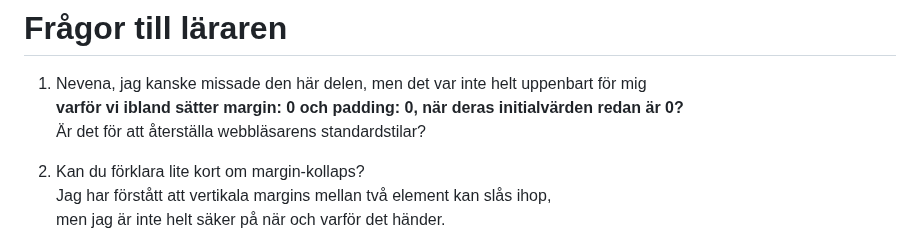
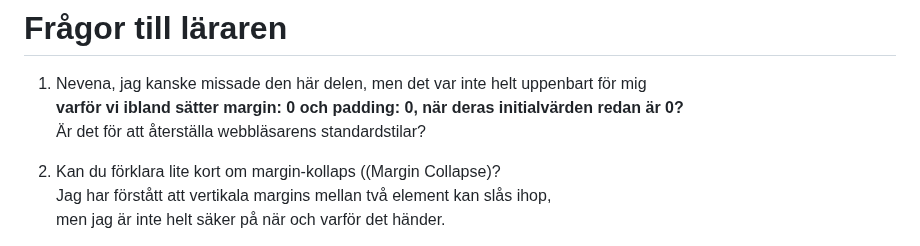
Before and after one commit to WEBD26JON/HTML-CSS, a Markdown page: fragor.md, the part around the change. Rendered like a GitHub page.

Commit message:
Update margin-collapse question in fragor.md
Clarify margin-collapse question and correct formatting.

```diff
--- a/fragor.md
+++ b/fragor.md
@@ -4,7 +4,7 @@
    **varför vi ibland sätter margin: 0 och padding: 0, när deras initialvärden redan är 0?**<br>
    Är det för att återställa webbläsarens standardstilar?
 
-2. Kan du förklara lite kort om margin-kollaps?<br>
+2. Kan du förklara lite kort om margin-kollaps ((Margin Collapse)?<br>
    Jag har förstått att vertikala margins mellan två element kan slås ihop, <br>
    men jag är inte helt säker på när och varför det händer.
 
```
